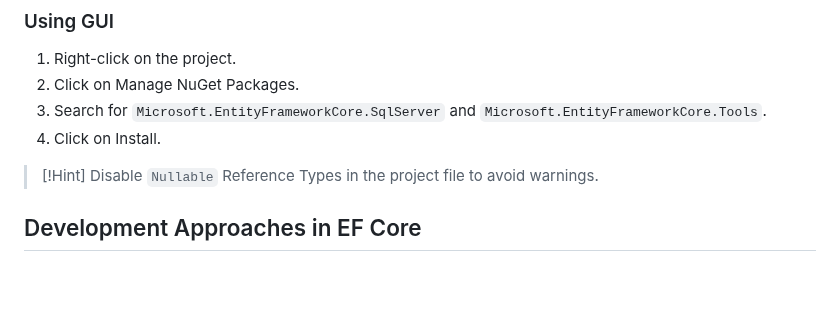
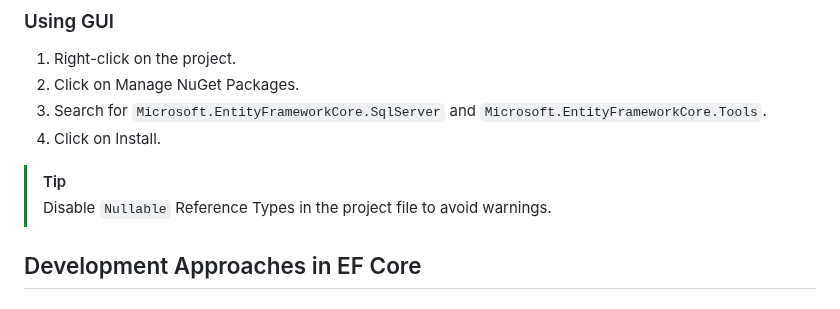
Before and after one commit to Ahmed-Reda-elshahawy/ITI-Full-Stack-.Net-Training-Journey, a Markdown page: notes/markdown/iti-d0039-ef.md, the part around the change. Rendered like a GitHub page; blank space fills up the shorter version.

Commit message:
fix: fix callouts iti-d0039-ef.md

```diff
--- a/notes/markdown/iti-d0039-ef.md
+++ b/notes/markdown/iti-d0039-ef.md
@@ -31,7 +31,8 @@ dotnet add package Microsoft.EntityFrameworkCore.Tools
 3. Search for `Microsoft.EntityFrameworkCore.SqlServer` and `Microsoft.EntityFrameworkCore.Tools`.
 4. Click on Install.
 
-> [!Hint]
+> [!Tip]
+>
 > Disable `Nullable` Reference Types in the project file to avoid warnings.
 
 ## Development Approaches in EF Core
```
